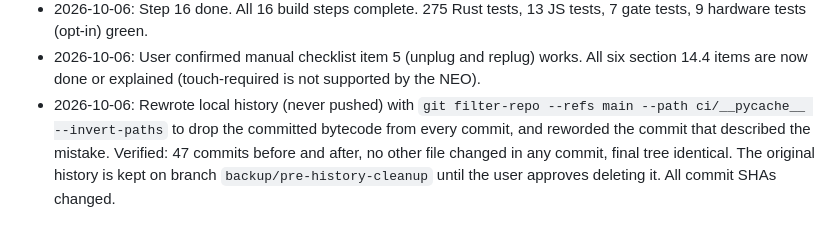
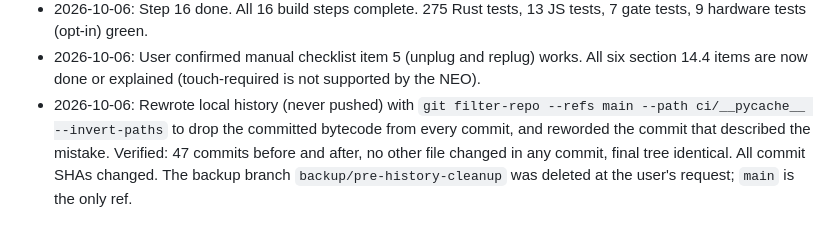
Before and after one commit to chimbosonic/totem, a Markdown page: AGENT.md, the part around the change. GitHub-like rendering.

Commit message:
docs: note backup branch removal
Co-Authored-By: Claude Opus 5.5 <noreply@anthropic.com>
Signed-off-by: Alexis Lowe <alexis.lowe@chimbosonic.com>

```diff
--- a/AGENT.md
+++ b/AGENT.md
@@ -195,4 +195,4 @@ Working notes for building `oath-web` as described in `PLAN.md`. Update this fil
 - 2026-10-06: Step 15 done: GitHub Actions workflow, actionlint clean, every command passes locally (277 Rust tests, 13 JS, 7 gate tests, coverage gate passes). Not run on GitHub yet: there is no remote.
 - 2026-10-06: Step 16 done. All 16 build steps complete. 275 Rust tests, 13 JS tests, 7 gate tests, 9 hardware tests (opt-in) green.
 - 2026-10-06: User confirmed manual checklist item 5 (unplug and replug) works. All six section 14.4 items are now done or explained (touch-required is not supported by the NEO).
-- 2026-10-06: Rewrote local history (never pushed) with `git filter-repo --refs main --path ci/__pycache__ --invert-paths` to drop the committed bytecode from every commit, and reworded the commit that described the mistake. Verified: 47 commits before and after, no other file changed in any commit, final tree identical. The original history is kept on branch `backup/pre-history-cleanup` until the user approves deleting it. All commit SHAs changed.
+- 2026-10-06: Rewrote local history (never pushed) with `git filter-repo --refs main --path ci/__pycache__ --invert-paths` to drop the committed bytecode from every commit, and reworded the commit that described the mistake. Verified: 47 commits before and after, no other file changed in any commit, final tree identical. All commit SHAs changed. The backup branch `backup/pre-history-cleanup` was deleted at the user's request; `main` is the only ref.
```
